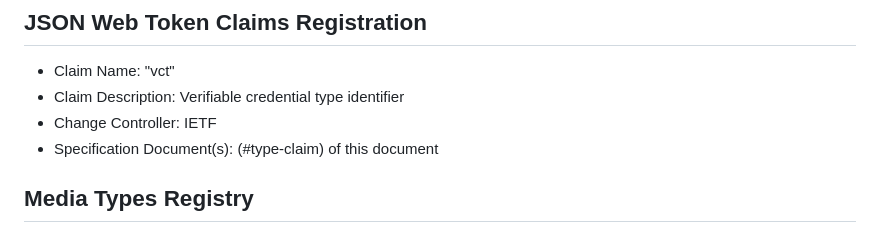
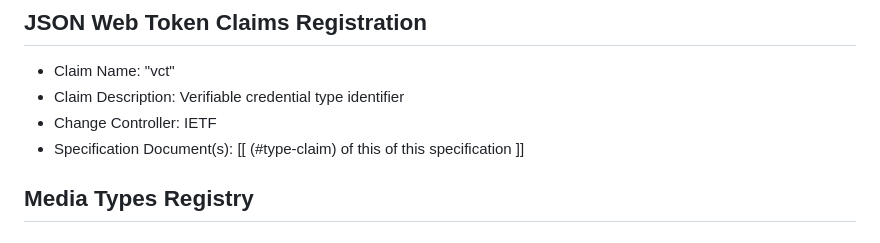
Before and after one commit to oauth-wg/oauth-sd-jwt-vc, a Markdown page: draft-ietf-oauth-sd-jwt-vc.md, the part around the change. Drawn GitHub-style.

Commit message:
make em all consistent while we're here

```diff
--- a/draft-ietf-oauth-sd-jwt-vc.md
+++ b/draft-ietf-oauth-sd-jwt-vc.md
@@ -632,7 +632,7 @@ TBD
 - Claim Name: "vct"
 - Claim Description: Verifiable credential type identifier
 - Change Controller: IETF
-- Specification Document(s): (#type-claim) of this document
+- Specification Document(s): [[ (#type-claim)  of this of this specification ]]
 
 ## Media Types Registry
 
```
